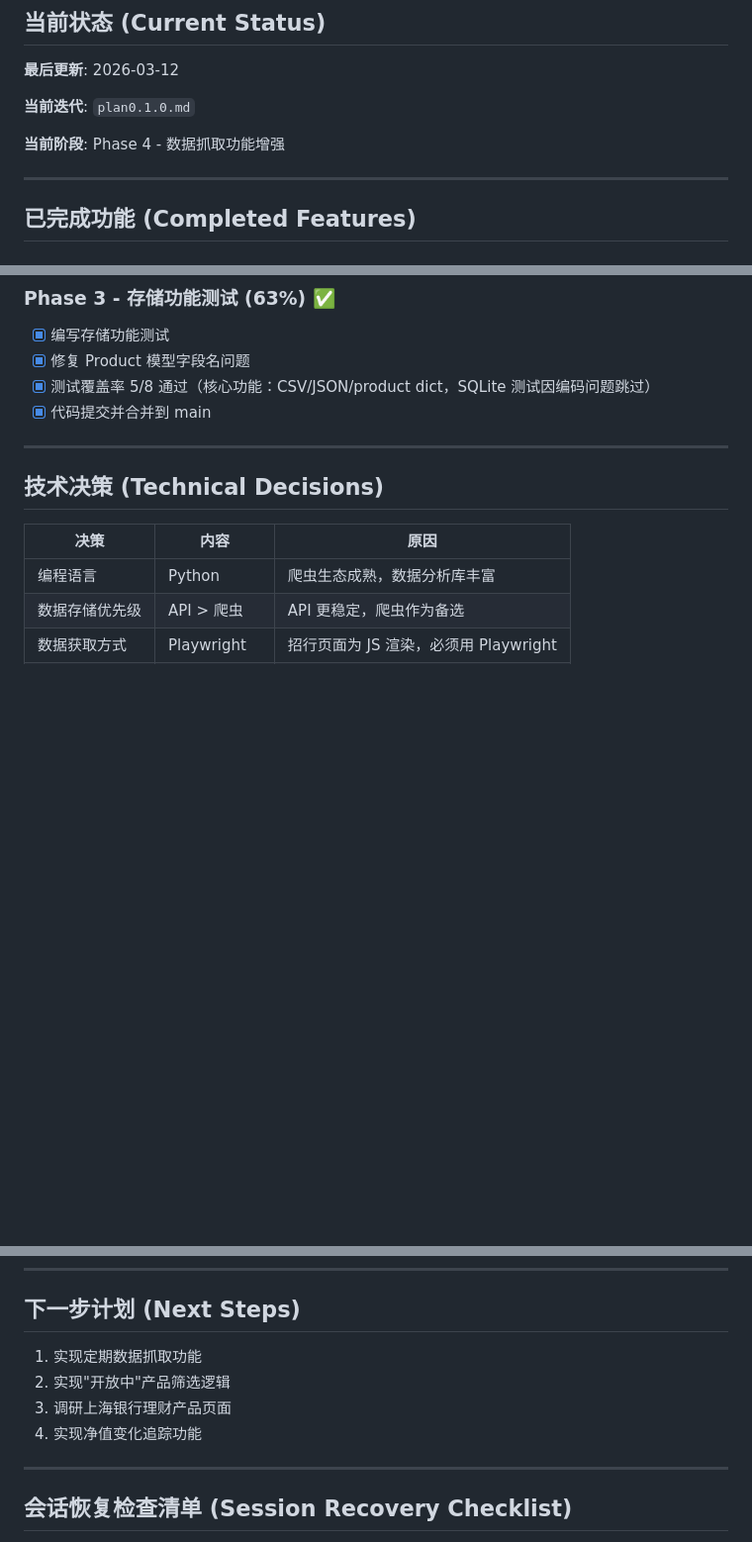
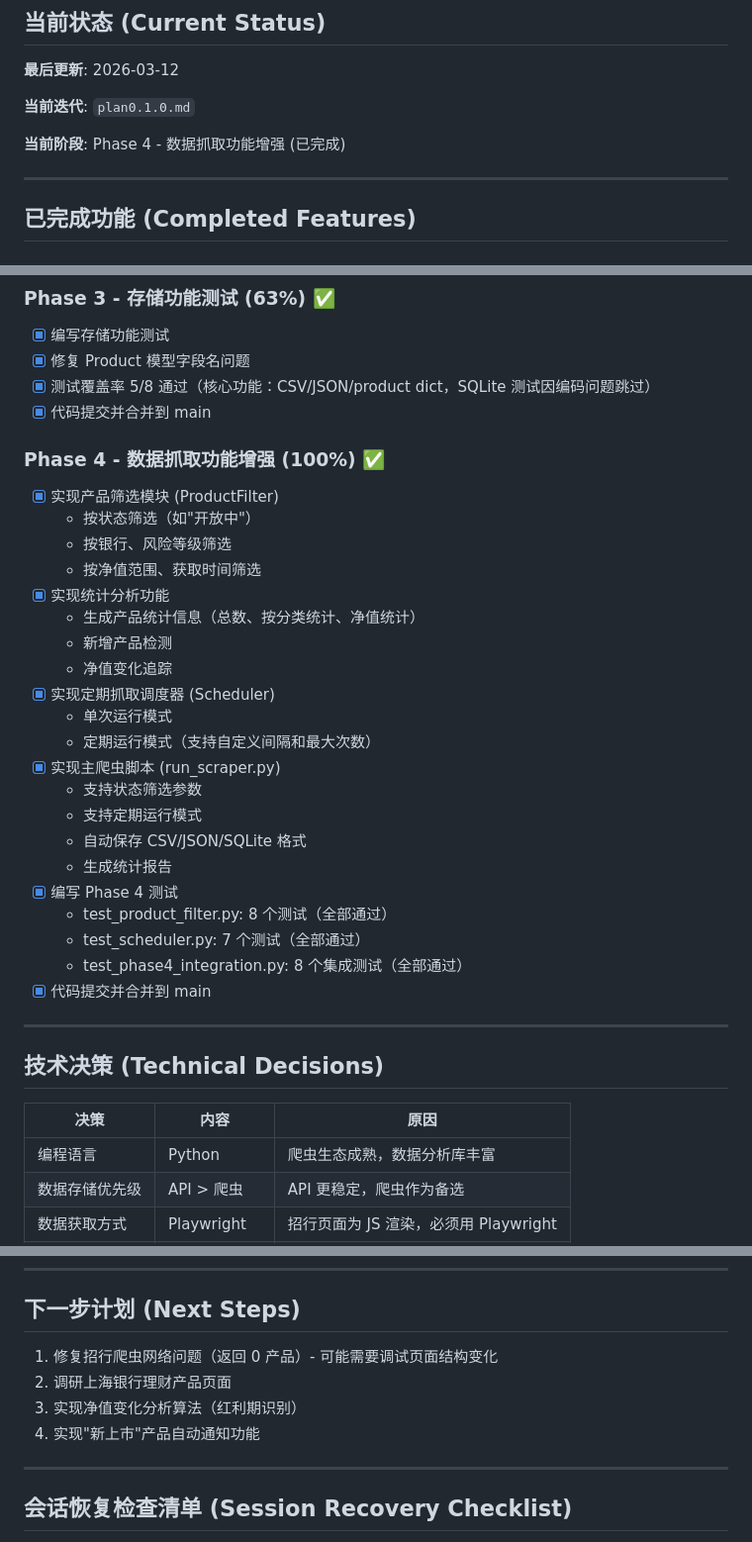
Before and after one commit to jsn4ke/benifts, a Markdown page: .claude/memory/MEMORY.md, 3 parts joined by grey strips. Shown at 99% size. Drawn GitHub-style; blank space fills up the shorter version.

```diff
--- a/.claude/memory/MEMORY.md
+++ b/.claude/memory/MEMORY.md
@@ -10,7 +10,7 @@
 
 **当前迭代**: `plan0.1.0.md`
 
-**当前阶段**: Phase 4 - 数据抓取功能增强
+**当前阶段**: Phase 4 - 数据抓取功能增强 (已完成)
 
 ---
 
@@ -48,6 +48,30 @@
 - [x] 编写存储功能测试
 - [x] 修复 Product 模型字段名问题
 - [x] 测试覆盖率 5/8 通过（核心功能：CSV/JSON/product dict，SQLite 测试因编码问题跳过）
+- [x] 代码提交并合并到 main
+
+### Phase 4 - 数据抓取功能增强 (100%) ✅
+
+- [x] 实现产品筛选模块 (ProductFilter)
+  - 按状态筛选（如"开放中"）
+  - 按银行、风险等级筛选
+  - 按净值范围、获取时间筛选
+- [x] 实现统计分析功能
+  - 生成产品统计信息（总数、按分类统计、净值统计）
+  - 新增产品检测
+  - 净值变化追踪
+- [x] 实现定期抓取调度器 (Scheduler)
+  - 单次运行模式
+  - 定期运行模式（支持自定义间隔和最大次数）
+- [x] 实现主爬虫脚本 (run_scraper.py)
+  - 支持状态筛选参数
+  - 支持定期运行模式
+  - 自动保存 CSV/JSON/SQLite 格式
+  - 生成统计报告
+- [x] 编写 Phase 4 测试
+  - test_product_filter.py: 8 个测试（全部通过）
+  - test_scheduler.py: 7 个测试（全部通过）
+  - test_phase4_integration.py: 8 个集成测试（全部通过）
 - [x] 代码提交并合并到 main
 
 ---
@@ -96,10 +120,10 @@
 
 ## 下一步计划 (Next Steps)
 
-1. 实现定期数据抓取功能
-2. 实现"开放中"产品筛选逻辑
-3. 调研上海银行理财产品页面
-4. 实现净值变化追踪功能
+1. 修复招行爬虫网络问题（返回 0 产品）- 可能需要调试页面结构变化
+2. 调研上海银行理财产品页面
+3. 实现净值变化分析算法（红利期识别）
+4. 实现"新上市"产品自动通知功能
 
 ---
 
```
Also changed, not shown: .claude/memory/SESSION_STATE.md (+42 -18 lines).
